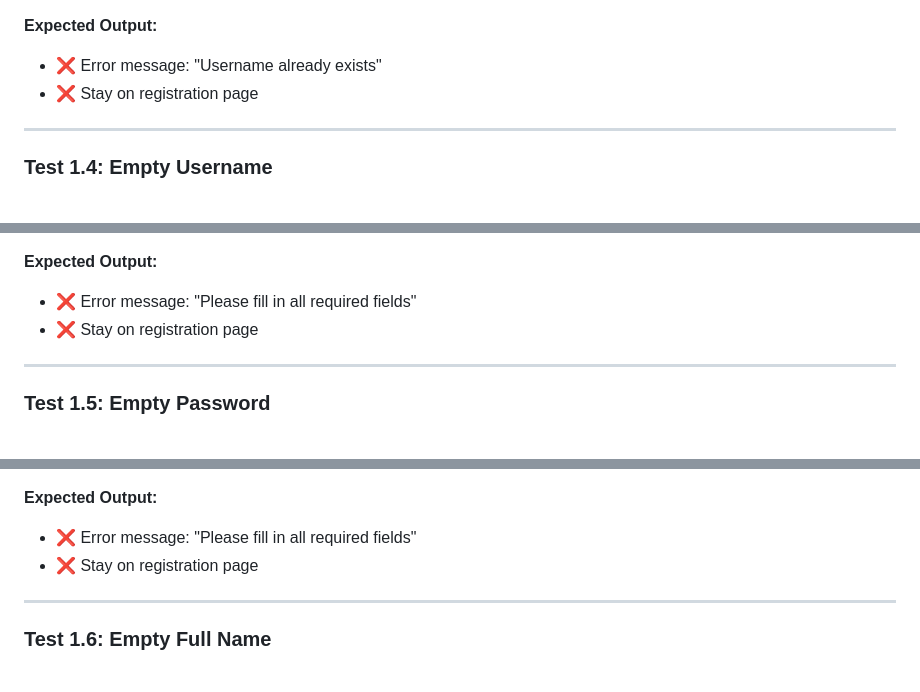
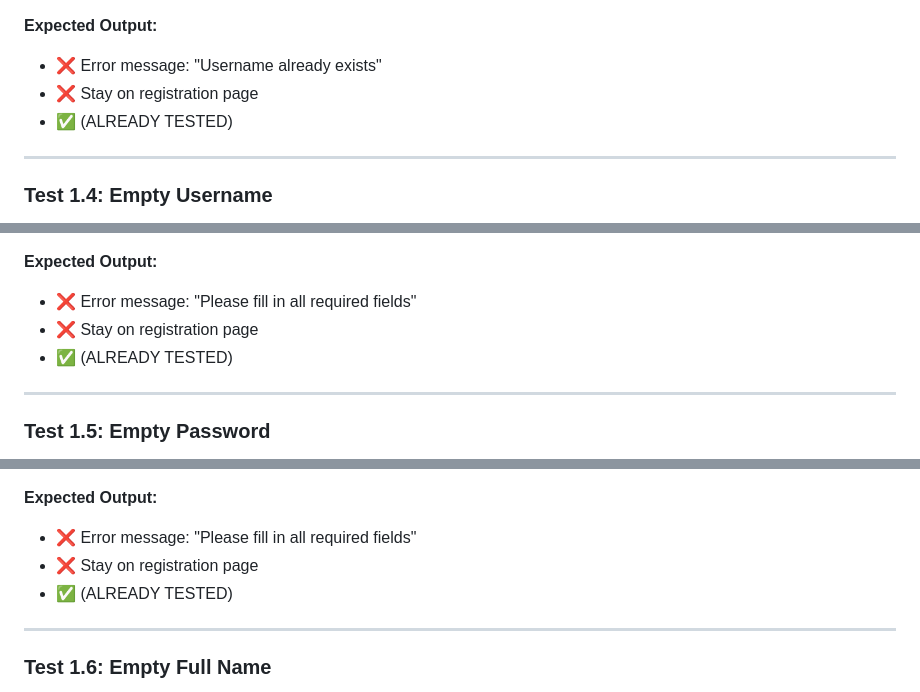
Before and after one commit to christianebacani/CRUD-Based-College-Enrollment-System, a Markdown page: MANUAL_TESTING_GUIDE.md, 3 parts joined by grey strips. Rendered like a GitHub page.

Commit message:
feat: Content of the markdown to add notes to the edge cases that I already tested

```diff
--- a/MANUAL_TESTING_GUIDE.md
+++ b/MANUAL_TESTING_GUIDE.md
@@ -50,7 +50,7 @@
 **Expected Output:**
 - ❌ Error message: "Username already exists"
 - ❌ Stay on registration page
-
+- ✅ (ALREADY TESTED)
 ---
 
 ### Test 1.4: Empty Username
@@ -64,7 +64,7 @@
 **Expected Output:**
 - ❌ Error message: "Please fill in all required fields"
 - ❌ Stay on registration page
-
+- ✅ (ALREADY TESTED)
 ---
 
 ### Test 1.5: Empty Password
@@ -78,7 +78,7 @@
 **Expected Output:**
 - ❌ Error message: "Please fill in all required fields"
 - ❌ Stay on registration page
-
+- ✅ (ALREADY TESTED)
 ---
 
 ### Test 1.6: Empty Full Name
```
Also changed, not shown: other parts of MANUAL_TESTING_GUIDE.md (+3 -3 lines).
